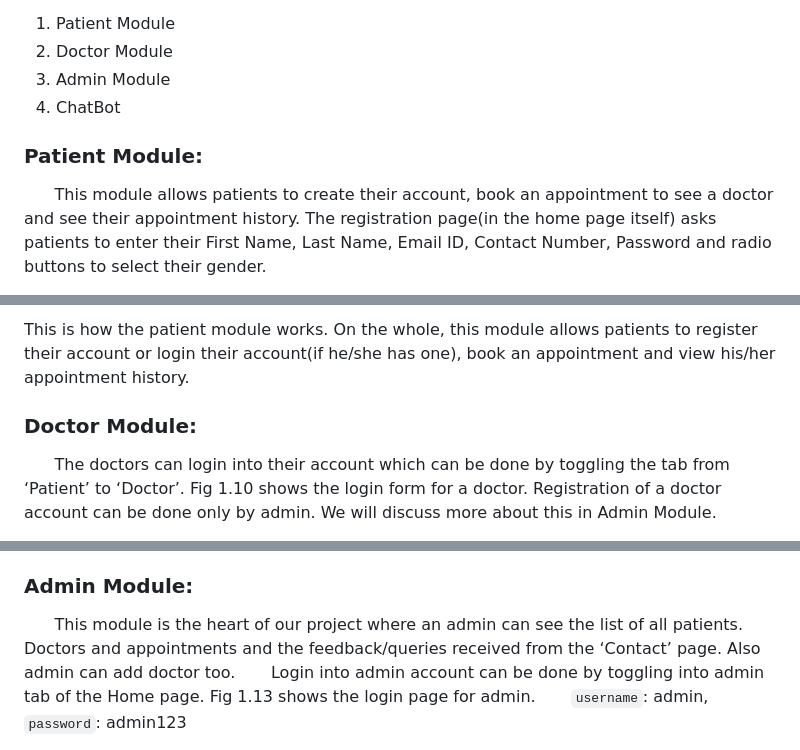
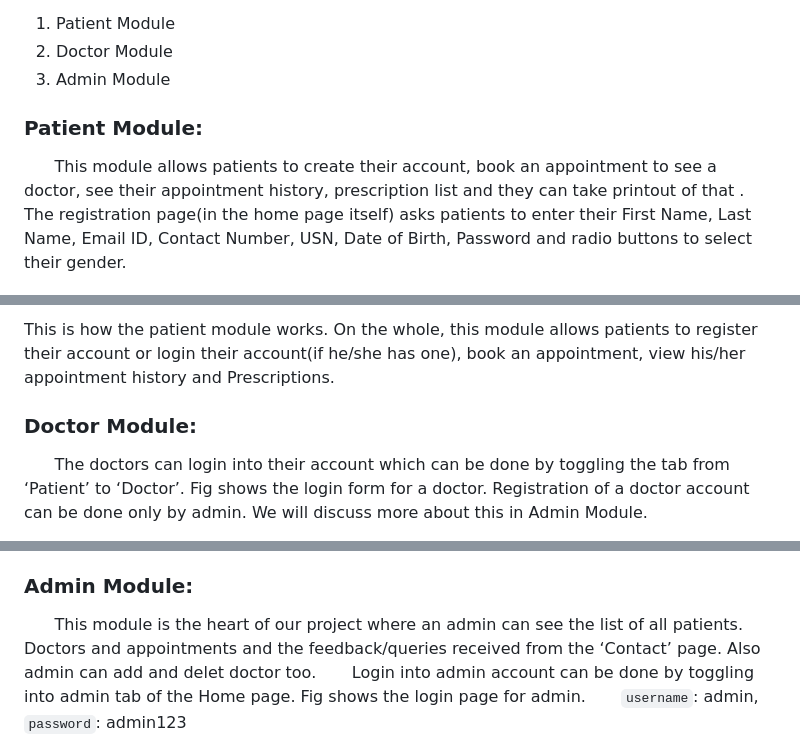
Before and after one commit to YuvarajRayamane/RV-Health-Center, a Markdown page: README.md, 3 parts joined by grey strips. GitHub-like rendering.

```diff
--- a/README.md
+++ b/README.md
@@ -66,10 +66,9 @@ The ‘Home’ page consists of 4 modules:
 1. Patient Module
 2. Doctor Module
 3. Admin Module
-4. ChatBot
 
 ### Patient Module:
 
-  &nbsp; &nbsp; &nbsp; This module allows patients to create their account, book an appointment to see a doctor and see their appointment history.
-  The registration page(in the home page itself) asks patients to enter their First Name, Last Name, Email ID, Contact Number, Password and radio buttons to select their gender.
+  &nbsp; &nbsp; &nbsp; This module allows patients to create their account, book an appointment to see a doctor, see their appointment history, prescription list and they can take printout of that .
+  The registration page(in the home page itself) asks patients to enter their First Name, Last Name, Email ID, Contact Number, USN, Date of Birth, Password and radio buttons to select their gender.
 
@@ -104,7 +112,7 @@ Clicking on ‘Login’ button will redirect the patient to his dashboard page w
 
-This is how the patient module works. On the whole, this module allows patients to register their account or login their account(if he/she has one), book an appointment and view his/her appointment history.
+This is how the patient module works. On the whole, this module allows patients to register their account or login their account(if he/she has one), book an appointment, view his/her appointment history and Prescriptions.
 
 ### Doctor Module:
 
-  &nbsp; &nbsp; &nbsp; The doctors can login into their account which can be done by toggling the tab from ‘Patient’ to ‘Doctor’. Fig 1.10 shows the login form for a doctor. Registration of a doctor account can be done only by admin. We will discuss more about this in Admin Module.
+  &nbsp; &nbsp; &nbsp; The doctors can login into their account which can be done by toggling the tab from ‘Patient’ to ‘Doctor’. Fig  shows the login form for a doctor. Registration of a doctor account can be done only by admin. We will discuss more about this in Admin Module.
 
@@ -123,7 +130,7 @@ In real-time, the doctors will have thousands of appointments. It will be easier
 
 ### Admin Module:
 
-   &nbsp; &nbsp; &nbsp; This module is the heart of our project where an admin can see the list of all patients. Doctors and appointments and the feedback/queries received from the ‘Contact’ page. Also admin can add doctor too.
-  &nbsp; &nbsp; &nbsp; Login into admin account can be done by toggling into admin tab of the Home page. Fig 1.13 shows the login page for admin.
+   &nbsp; &nbsp; &nbsp; This module is the heart of our project where an admin can see the list of all patients. Doctors and appointments and the feedback/queries received from the ‘Contact’ page. Also admin can add and delet doctor too.
+  &nbsp; &nbsp; &nbsp; Login into admin account can be done by toggling into admin tab of the Home page. Fig  shows the login page for admin.
   &nbsp; &nbsp; &nbsp; `username`: admin, `password`: admin123
 
```
Also changed, not shown: other parts of README.md (+47 -54 lines).
